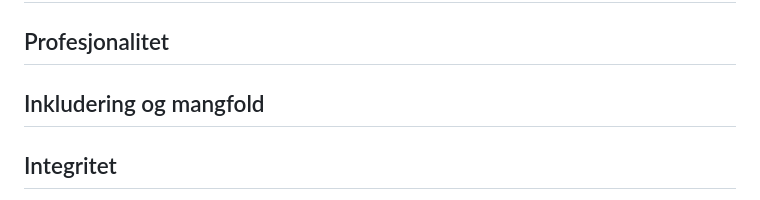
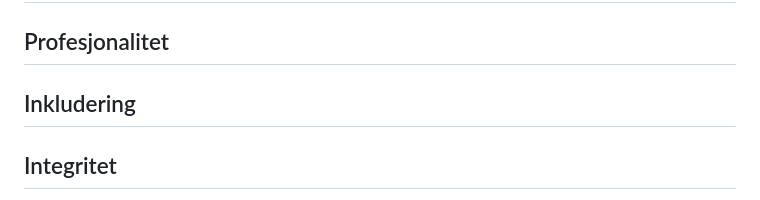
Before and after one commit to UniPed-University-of-Stavanger/revealjsuis, a Markdown page: SACm3.3.1.md, the part around one of its changes. Drawn GitHub-style.

```diff
--- a/SACm3.3.1.md
+++ b/SACm3.3.1.md
@@ -1,6 +1,6 @@
 <!-- .slide: data-auto-animate style="text-align: left;" -->
 ## Konfidensialitet
 ## Profesjonalitet
-## Inkludering og mangfold
+## Inkludering
 ## Integritet
 
```
Also changed, not shown: other parts of SACm3.3.1.md (+1 -1 lines).
